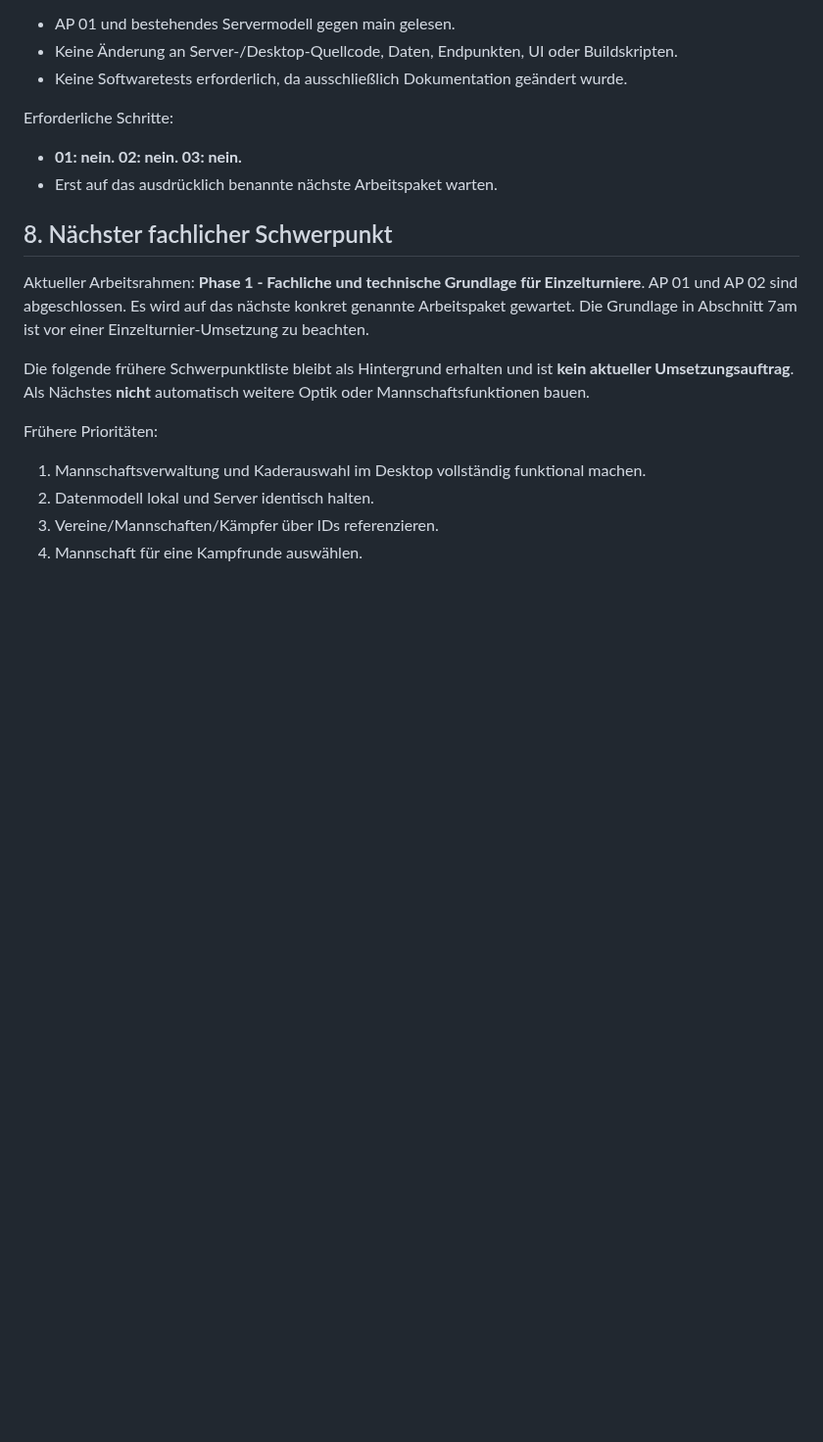
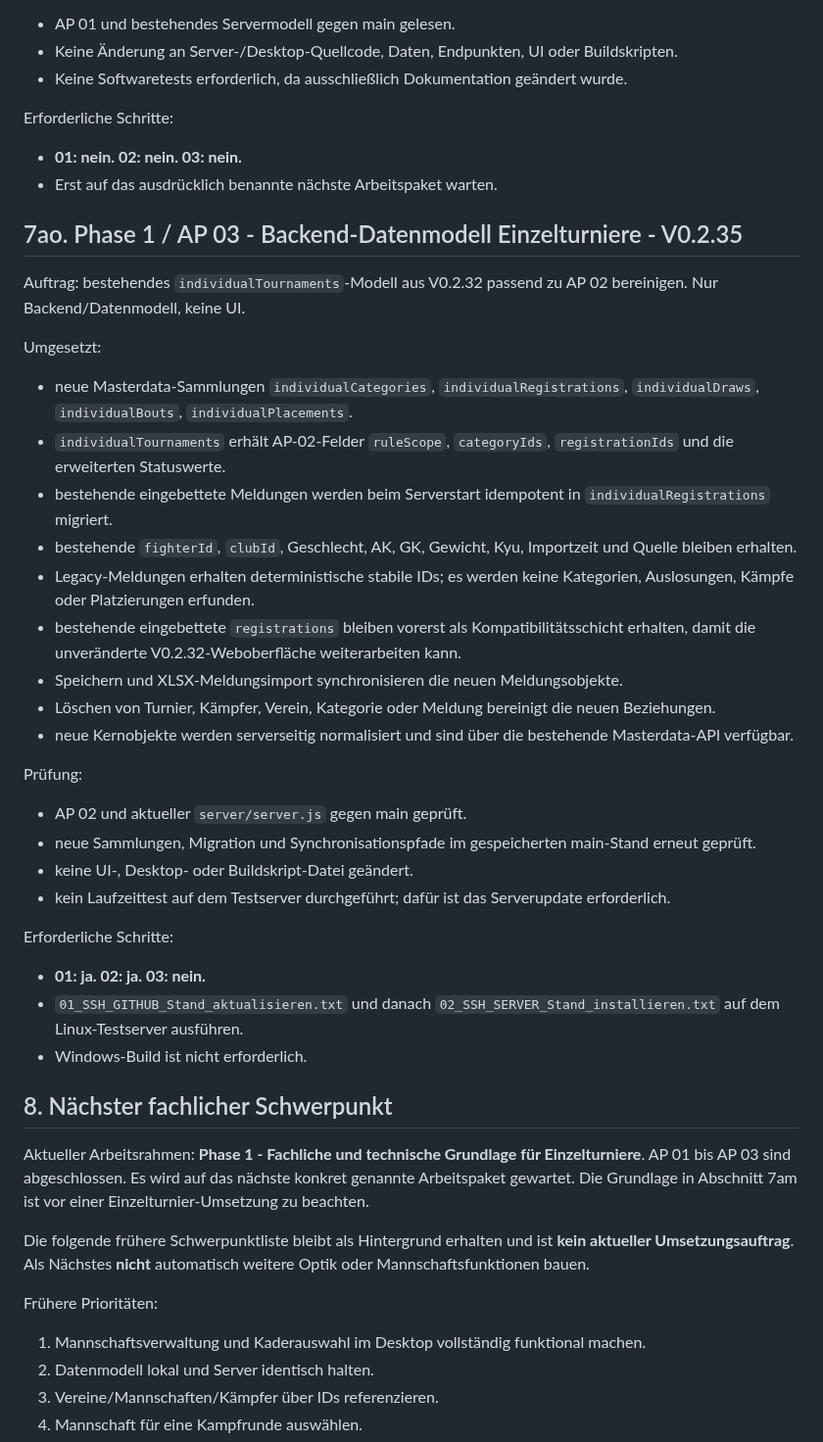
Before and after one commit to Judo-Meschede/Ipponboard-Meschede, a Markdown page: docs/PROJECT_HANDOFF.md, the part around one of its changes. Shown at 98% size. Drawn GitHub-style; blank space fills up the shorter version.

Commit message:
docs: record AP 03 backend model migration

```diff
--- a/docs/PROJECT_HANDOFF.md
+++ b/docs/PROJECT_HANDOFF.md
@@ -1292,10 +1292,36 @@ Erforderliche Schritte:
 - **01: nein. 02: nein. 03: nein.**
 - Erst auf das ausdrücklich benannte nächste Arbeitspaket warten.
 
+## 7ao. Phase 1 / AP 03 - Backend-Datenmodell Einzelturniere - V0.2.35
+
+Auftrag: bestehendes `individualTournaments`-Modell aus V0.2.32 passend zu AP 02 bereinigen. Nur Backend/Datenmodell, keine UI.
+
+Umgesetzt:
+- neue Masterdata-Sammlungen `individualCategories`, `individualRegistrations`, `individualDraws`, `individualBouts`, `individualPlacements`.
+- `individualTournaments` erhält AP-02-Felder `ruleScope`, `categoryIds`, `registrationIds` und die erweiterten Statuswerte.
+- bestehende eingebettete Meldungen werden beim Serverstart idempotent in `individualRegistrations` migriert.
+- bestehende `fighterId`, `clubId`, Geschlecht, AK, GK, Gewicht, Kyu, Importzeit und Quelle bleiben erhalten.
+- Legacy-Meldungen erhalten deterministische stabile IDs; es werden keine Kategorien, Auslosungen, Kämpfe oder Platzierungen erfunden.
+- bestehende eingebettete `registrations` bleiben vorerst als Kompatibilitätsschicht erhalten, damit die unveränderte V0.2.32-Weboberfläche weiterarbeiten kann.
+- Speichern und XLSX-Meldungsimport synchronisieren die neuen Meldungsobjekte.
+- Löschen von Turnier, Kämpfer, Verein, Kategorie oder Meldung bereinigt die neuen Beziehungen.
+- neue Kernobjekte werden serverseitig normalisiert und sind über die bestehende Masterdata-API verfügbar.
+
+Prüfung:
+- AP 02 und aktueller `server/server.js` gegen main geprüft.
+- neue Sammlungen, Migration und Synchronisationspfade im gespeicherten main-Stand erneut geprüft.
+- keine UI-, Desktop- oder Buildskript-Datei geändert.
+- kein Laufzeittest auf dem Testserver durchgeführt; dafür ist das Serverupdate erforderlich.
+
+Erforderliche Schritte:
+- **01: ja. 02: ja. 03: nein.**
+- `01_SSH_GITHUB_Stand_aktualisieren.txt` und danach `02_SSH_SERVER_Stand_installieren.txt` auf dem Linux-Testserver ausführen.
+- Windows-Build ist nicht erforderlich.
+
 ## 8. Nächster fachlicher Schwerpunkt
 
 Aktueller Arbeitsrahmen: **Phase 1 - Fachliche und technische Grundlage für Einzelturniere**.
-AP 01 und AP 02 sind abgeschlossen. Es wird auf das nächste konkret genannte Arbeitspaket gewartet.
+AP 01 bis AP 03 sind abgeschlossen. Es wird auf das nächste konkret genannte Arbeitspaket gewartet.
 Die Grundlage in Abschnitt 7am ist vor einer Einzelturnier-Umsetzung zu beachten.
 
 Die folgende frühere Schwerpunktliste bleibt als Hintergrund erhalten und ist **kein aktueller Umsetzungsauftrag**.
```
Also changed, not shown: other parts of docs/PROJECT_HANDOFF.md (+3 -3 lines).
